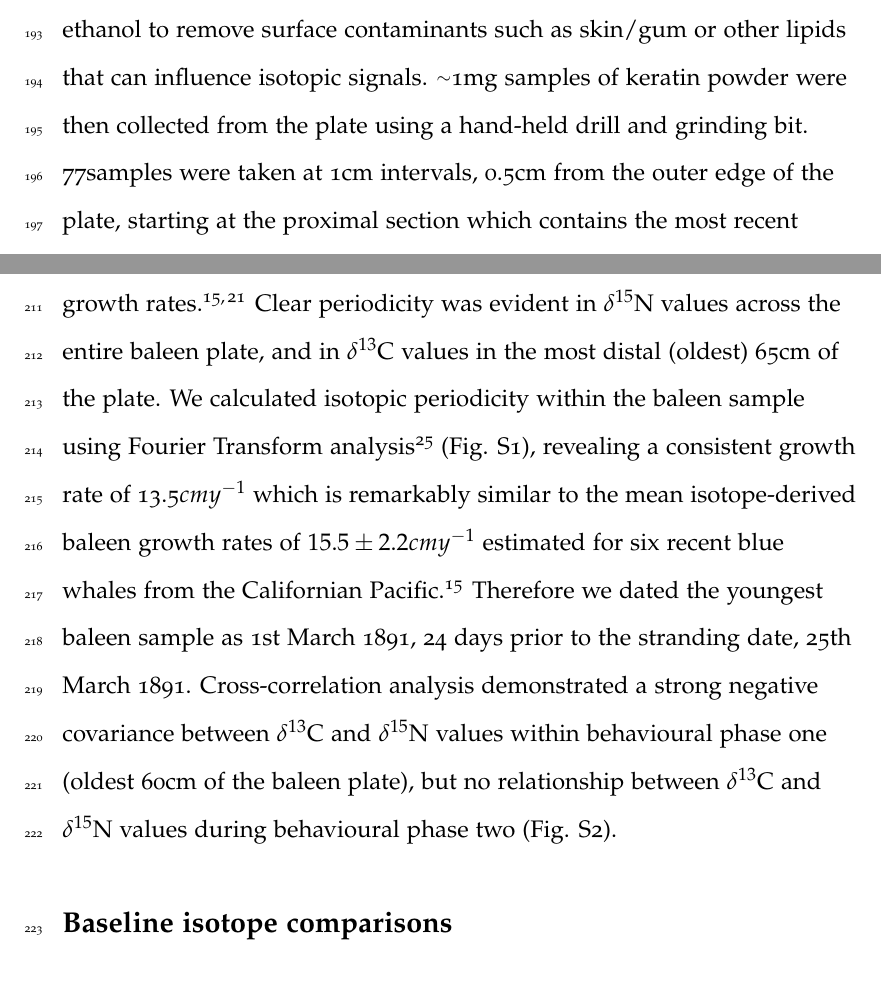
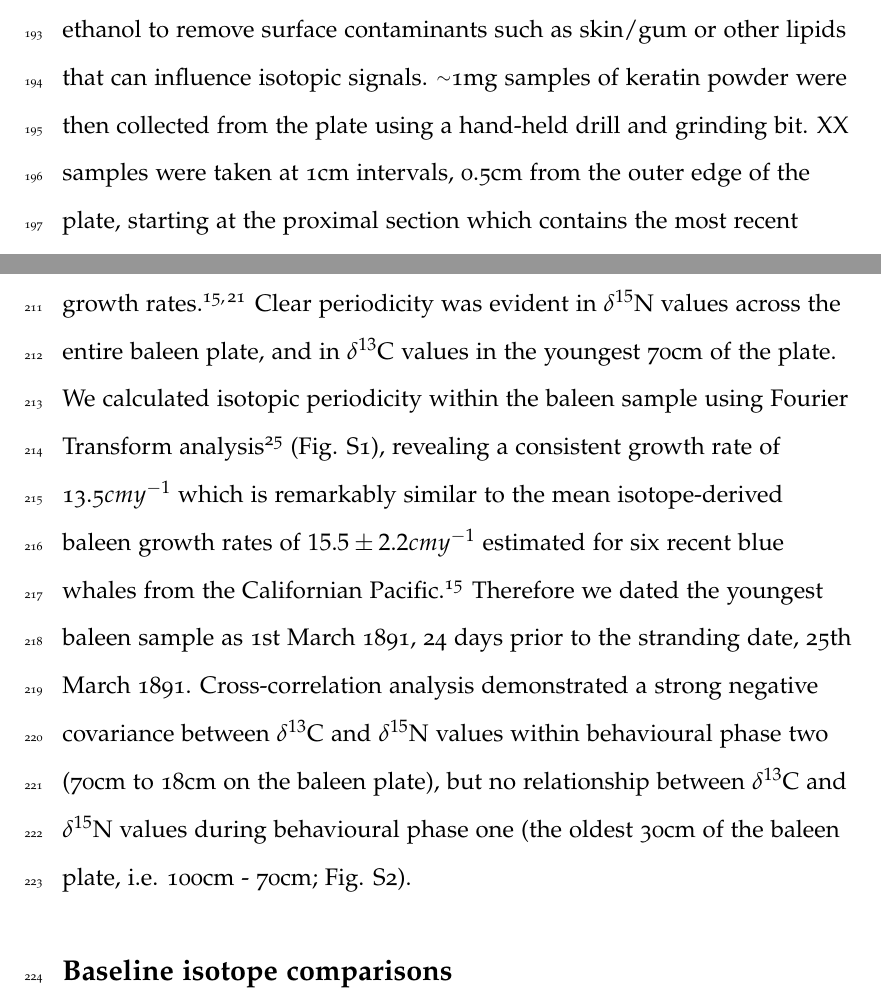
Before and after one commit to nhcooper123/blue-whale-bes, a LaTeX document (manuscript/revision/blue-whale-ms-v2.tex): two parts of pages 9 and 10 of 18, joined at a grey line, cut so that both start at the same text. Compiled offline with pdfLaTeX.

Commit message:
Minor tweaks

```diff
--- a/manuscript/revision/blue-whale-ms-v2.tex
+++ b/manuscript/revision/blue-whale-ms-v2.tex
@@ -204,18 +204,18 @@ Finally, our results highlight that museums represent a vast, mostly untapped, s
 Baleen was collected from the Natural History Museum, London (specimen NHMUK.1892.3.1.1).
 The baleen plate was cleaned with ethanol to remove surface contaminants such as skin/gum or other lipids that can influence isotopic signals.
 {\raise.17ex\hbox{$\scriptstyle\sim$}}1mg samples of keratin powder were then collected from the plate using a hand-held drill and grinding bit.
-77% edit number
- samples were taken at 1cm intervals, 0.5cm from the outer edge of the plate, starting at the proximal section which contains the most recent tissue.
-Baleen grows at a constant rate, so the samples are equally spaced through time\cite{best1996stable}. Carbon and nitrogen isotope analysis was performed simultaneously via continuous-flow isotope ratio mass spectrometry at the National Oceanographic Centre (Southampton, UK), using a Vario Isotope select elemental analyser, coupled with Isoprime 100 isotope mass spectrometer.
+XX samples were taken at 1cm intervals, 0.5cm from the outer edge of the plate, starting at the proximal section which contains the most recent tissue.
+Baleen grows at a constant rate, so the samples are equally spaced through time\cite{best1996stable}.
+Carbon and nitrogen isotope analysis was performed simultaneously via continuous-flow isotope ratio mass spectrometry at the National Oceanographic Centre (Southampton, UK), using a Vario Isotope select elemental analyser, coupled with Isoprime 100 isotope mass spectrometer.
 Replicates using internal laboratory standards (L-glutamic acid (C), Glutamic acid (CT standard), acetanilide and protein standard OAS) were used for quality control and calibration.
 C:N ratios for samples ranged from 3.28\text{\textperthousand} to 3.72\text{\textperthousand}, well within the acceptable theoretical range for pure keratin ($3.4\pm0.5$) allowing for comparison among samples\cite{hobson1998stable}.
 
 \subsection{Time calibrating stable isotope profiles}
 Seasonal migrations across isotopic gradients induce cyclical variations in the isotopic composition of baleen, the distance between cycles reflecting growth rates\cite{hobson1998stable,busquets2017estimating}.
-Clear periodicity was evident in $\delta^{15}$N values across the entire baleen plate, and in $\delta^{13}$C values in the most distal (oldest) 65cm of the plate.
+Clear periodicity was evident in $\delta^{15}$N values across the entire baleen plate, and in $\delta^{13}$C values in the youngest 70cm of the plate.
 We calculated isotopic periodicity within the baleen sample using Fourier Transform analysis\cite{cardona2017temporal} (Fig. S1), revealing a consistent growth rate of 13.5$cmy^{-1}$ which is remarkably similar to the mean isotope-derived baleen growth rates of $15.5 \pm 2.2cmy^{-1}$ estimated for six recent blue whales from the Californian Pacific\cite{busquets2017estimating}.
 Therefore we dated the youngest baleen sample as 1st March 1891, 24 days prior to the stranding date, 25th March 1891.
-Cross-correlation analysis demonstrated a strong negative covariance between $\delta^{13}$C and $\delta^{15}$N values within behavioural phase one (oldest 60cm of the baleen plate), but no relationship between $\delta^{13}$C and $\delta^{15}$N values during behavioural phase two (Fig. S2).
+Cross-correlation analysis demonstrated a strong negative covariance between $\delta^{13}$C and $\delta^{15}$N values within behavioural phase two (70cm to 18cm on the baleen plate), but no relationship between $\delta^{13}$C and $\delta^{15}$N values during behavioural phase one (the oldest 30cm of the baleen plate, i.e. 100cm - 70cm; Fig. S2). % CHECK!!!
 
 \subsection{Baseline isotope comparisons}
 Isotope-enabled biogeochemical ocean models\cite{magozzi2017using,schmittner2016complementary} were used to characterize the isotopic composition of phytoplankton expected in different potential foraging grounds (Fig. S3).
```
Also changed, not shown: manuscript/revision/blue-whale-ms-v2.tex (6 more changed lines).
